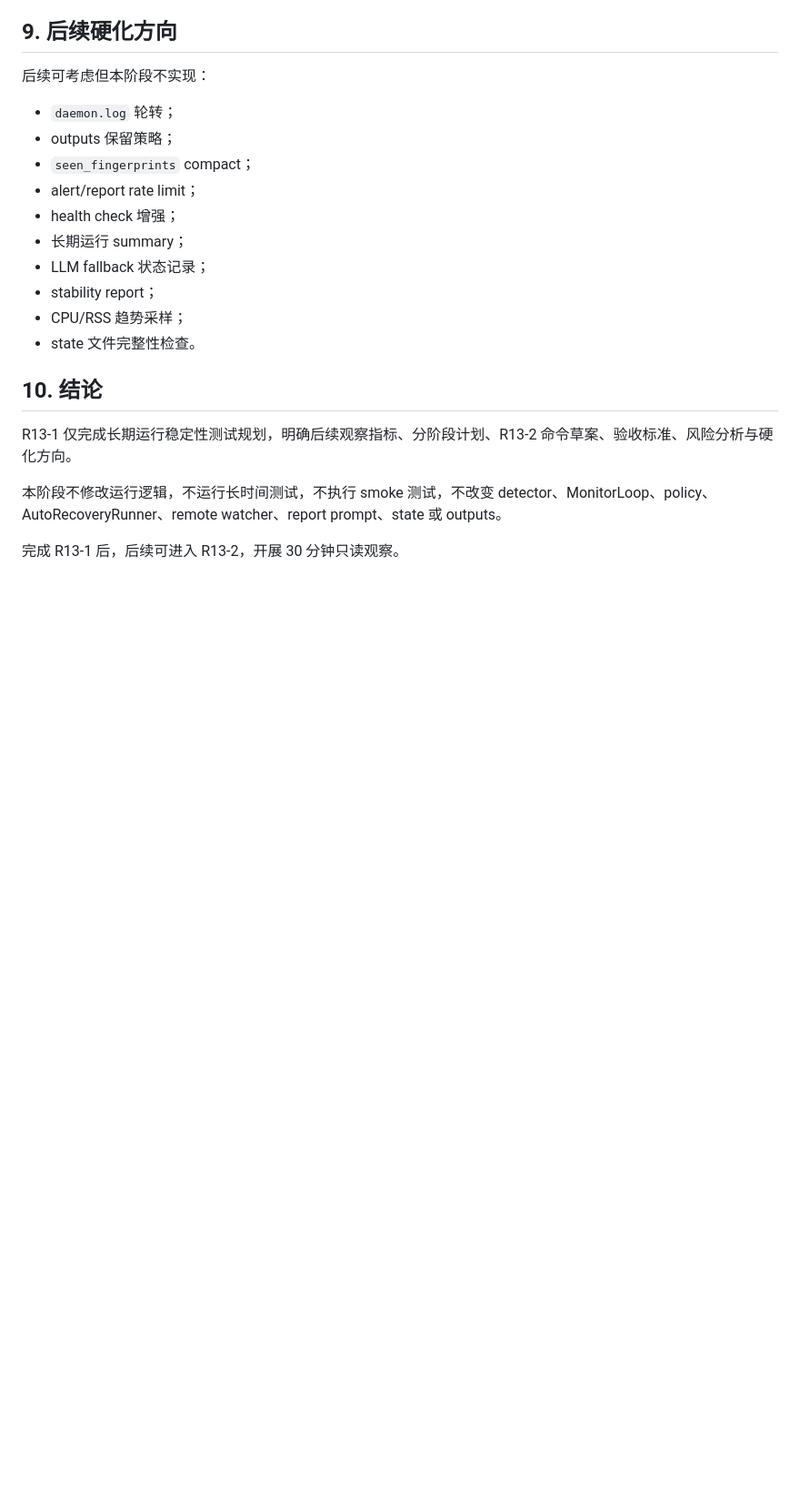
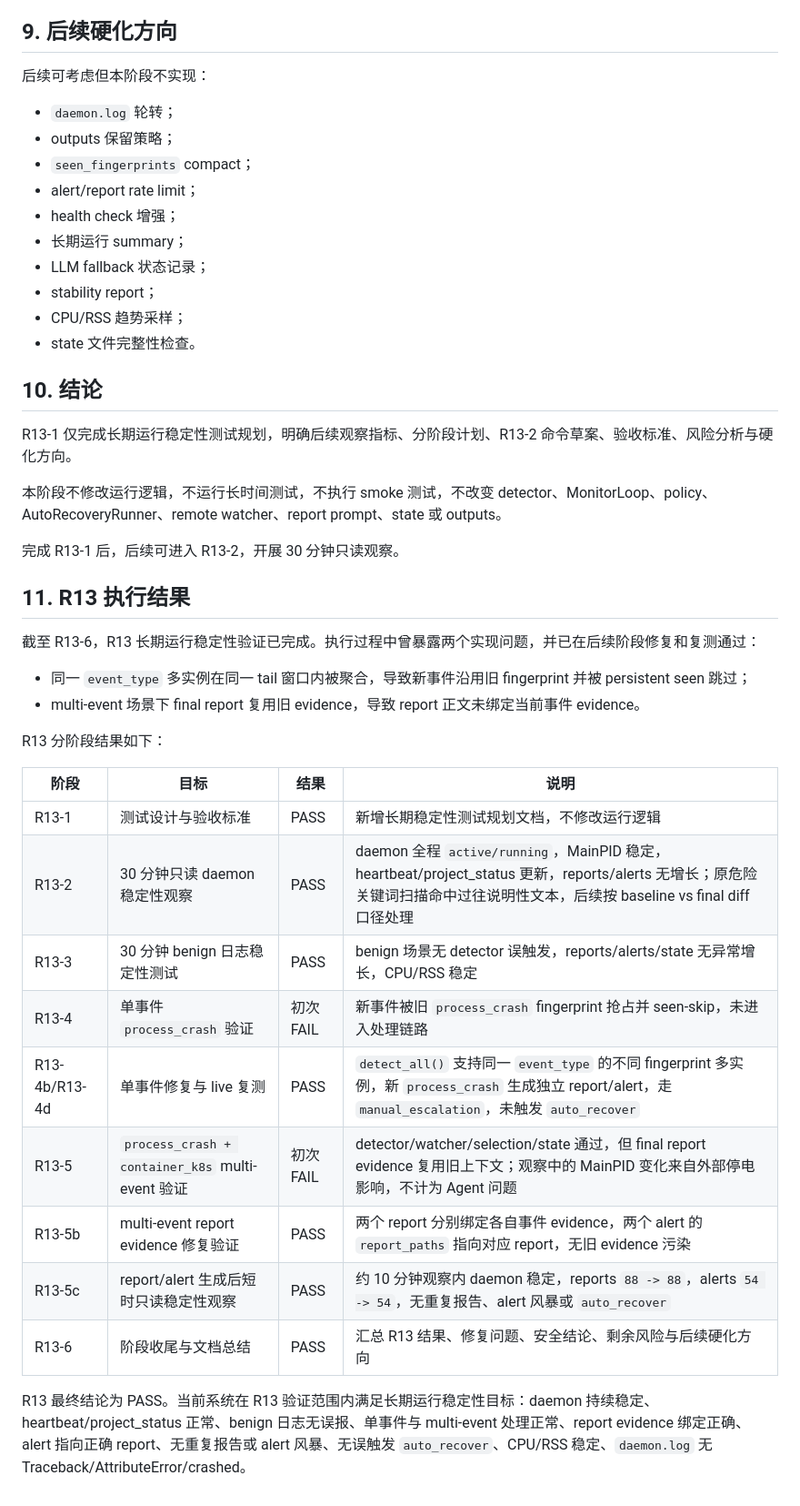
Before and after one commit to fanliu-vision/agentic-linux-troubleshooter, a Markdown page: docs/r13_long_running_stability_plan.md, the part around the change. Shown at 91% size. Rendered like a GitHub page; blank space fills up the shorter version.

Commit message:
docs: summarize R13 long-running stability results

```diff
--- a/docs/r13_long_running_stability_plan.md
+++ b/docs/r13_long_running_stability_plan.md
@@ -203,3 +203,26 @@ R13-1 仅完成长期运行稳定性测试规划，明确后续观察指标、
 本阶段不修改运行逻辑，不运行长时间测试，不执行 smoke 测试，不改变 detector、MonitorLoop、policy、AutoRecoveryRunner、remote watcher、report prompt、state 或 outputs。
 
 完成 R13-1 后，后续可进入 R13-2，开展 30 分钟只读观察。
+
+## 11. R13 执行结果
+
+截至 R13-6，R13 长期运行稳定性验证已完成。执行过程中曾暴露两个实现问题，并已在后续阶段修复和复测通过：
+
+- 同一 `event_type` 多实例在同一 tail 窗口内被聚合，导致新事件沿用旧 fingerprint 并被 persistent seen 跳过；
+- multi-event 场景下 final report 复用旧 evidence，导致 report 正文未绑定当前事件 evidence。
+
+R13 分阶段结果如下：
+
+| 阶段 | 目标 | 结果 | 说明 |
+| -- | -- | -- | -- |
+| R13-1 | 测试设计与验收标准 | PASS | 新增长期稳定性测试规划文档，不修改运行逻辑 |
+| R13-2 | 30 分钟只读 daemon 稳定性观察 | PASS | daemon 全程 `active/running`，MainPID 稳定，heartbeat/project_status 更新，reports/alerts 无增长；原危险关键词扫描命中过往说明性文本，后续按 baseline vs final diff 口径处理 |
+| R13-3 | 30 分钟 benign 日志稳定性测试 | PASS | benign 场景无 detector 误触发，reports/alerts/state 无异常增长，CPU/RSS 稳定 |
+| R13-4 | 单事件 `process_crash` 验证 | 初次 FAIL | 新事件被旧 `process_crash` fingerprint 抢占并 seen-skip，未进入处理链路 |
+| R13-4b/R13-4d | 单事件修复与 live 复测 | PASS | `detect_all()` 支持同一 `event_type` 的不同 fingerprint 多实例，新 `process_crash` 生成独立 report/alert，走 `manual_escalation`，未触发 `auto_recover` |
+| R13-5 | `process_crash + container_k8s` multi-event 验证 | 初次 FAIL | detector/watcher/selection/state 通过，但 final report evidence 复用旧上下文；观察中的 MainPID 变化来自外部停电影响，不计为 Agent 问题 |
+| R13-5b | multi-event report evidence 修复验证 | PASS | 两个 report 分别绑定各自事件 evidence，两个 alert 的 `report_paths` 指向对应 report，无旧 evidence 污染 |
+| R13-5c | report/alert 生成后短时只读稳定性观察 | PASS | 约 10 分钟观察内 daemon 稳定，reports `88 -> 88`，alerts `54 -> 54`，无重复报告、alert 风暴或 `auto_recover` |
+| R13-6 | 阶段收尾与文档总结 | PASS | 汇总 R13 结果、修复问题、安全结论、剩余风险与后续硬化方向 |
+
+R13 最终结论为 PASS。当前系统在 R13 验证范围内满足长期运行稳定性目标：daemon 持续稳定、heartbeat/project_status 正常、benign 日志无误报、单事件与 multi-event 处理正常、report evidence 绑定正确、alert 指向正确 report、无重复报告或 alert 风暴、无误触发 `auto_recover`、CPU/RSS 稳定、`daemon.log` 无 Traceback/AttributeError/crashed。
```
Also changed, not shown: docs/r13_long_running_stability_report.md (added, +122 -0 lines).
